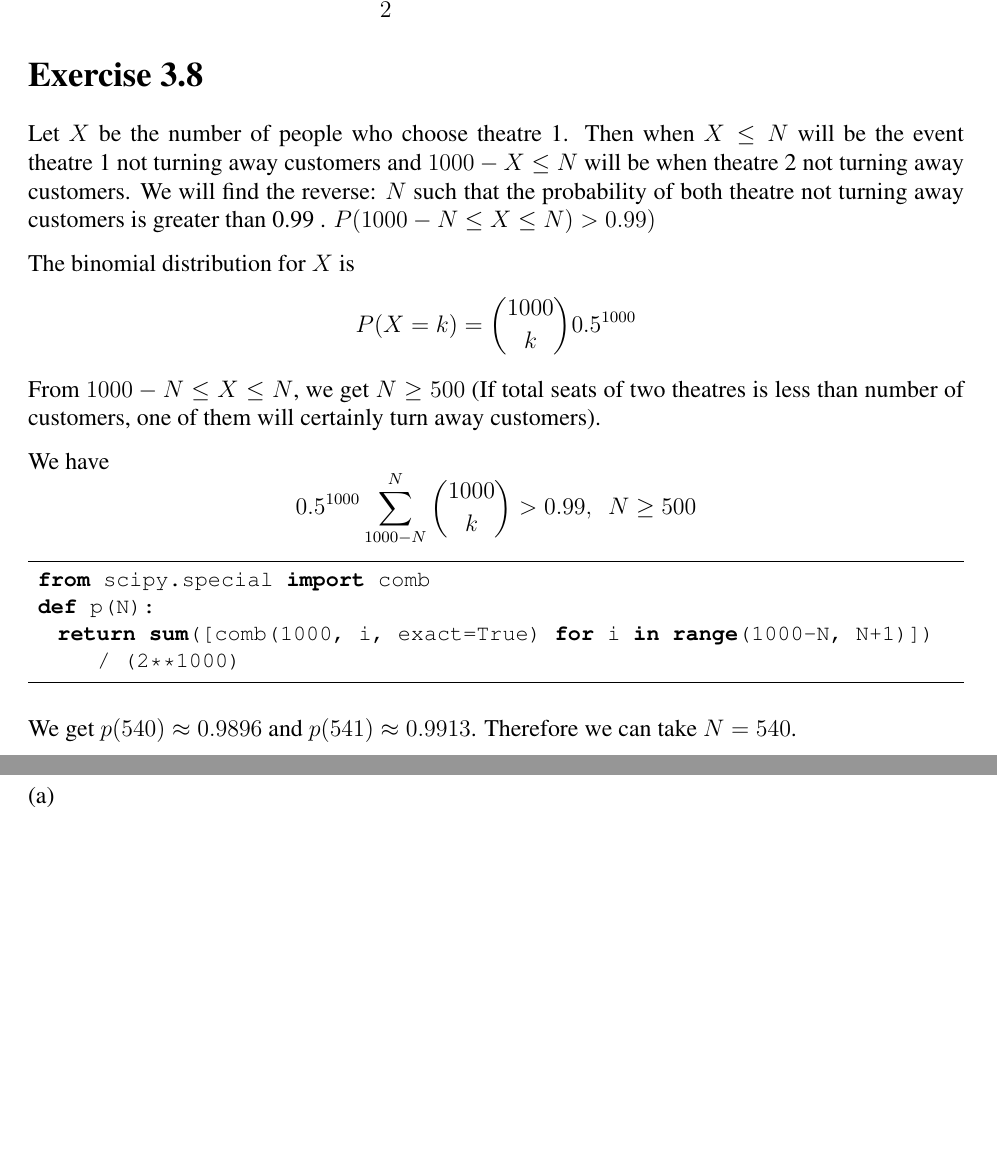
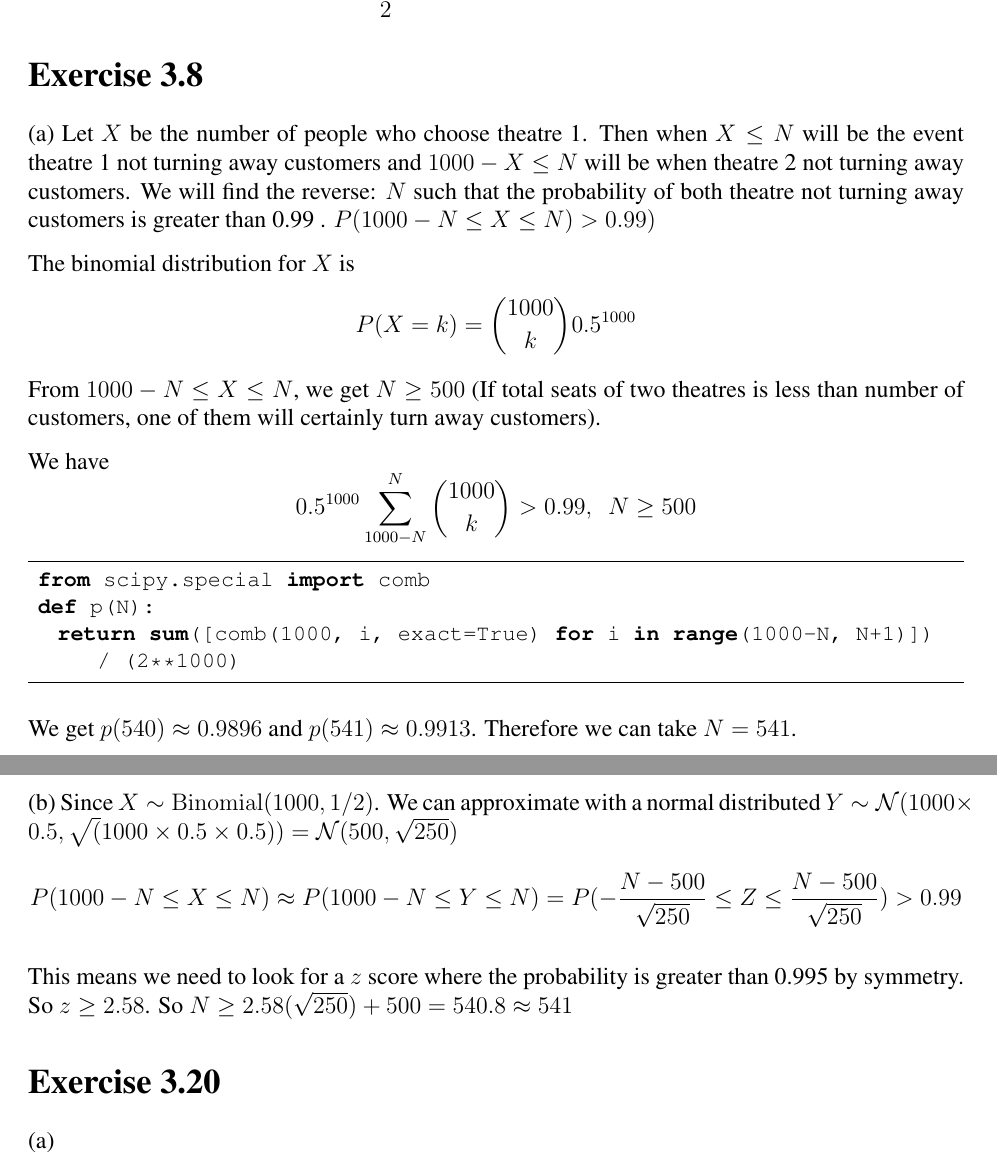
Before and after one commit to rxstudy/selfstudy_log, a LaTeX document (Stat-Infer2nd/ch03_common_families_distribution.tex, which reads Stat-Infer2nd/definitions.tex): two parts of pages 3 and 4 of 4, joined at a grey line, cut so that both start at the same text, the shorter picture padded with empty space. Compiled offline with pdfLaTeX; a LaTeX package or settings file that is missing is left out.

Commit message:
Stat-infer: 3.8 part B.

```diff
--- a/Stat-Infer2nd/ch03_common_families_distribution.tex
+++ b/Stat-Infer2nd/ch03_common_families_distribution.tex
@@ -63,7 +63,7 @@ EX &= \sum_{x=1}^{n} xP(x) \\
 \end{aligned}$$
 
 \section*{Exercise 3.8}
-Let $X$ be the number of people who choose theatre 1. Then when $X \leq N$ will be the event theatre 1 not turning away customers and $1000 - X \leq N$ will be when theatre 2 not turning away customers.
+(a) Let $X$ be the number of people who choose theatre 1. Then when $X \leq N$ will be the event theatre 1 not turning away customers and $1000 - X \leq N$ will be when theatre 2 not turning away customers.
 We will find the reverse: $N$ such that the probability of both theatre not turning away customers is greater than 0.99 .  $P(1000 -N \leq X \leq N) > 0.99)$
 
 The binomial distribution for $X$ is $$ P(X = k) = {1000 \choose k} 0.5^{1000}$$
@@ -76,7 +76,12 @@ $$ 0.5^{1000} \sum^{N}_{1000-N} {1000 \choose k} > 0.99, \ \ N \geq 500$$
  def p(N):
    return sum([comb(1000, i, exact=True) for i in range(1000-N, N+1)]) / (2**1000)
 \end{lstlisting}
-We get $p(540) \approx 0.9896$ and $p(541) \approx 0.9913$. Therefore we can take $N = 540$.
+We get $p(540) \approx 0.9896$ and $p(541) \approx 0.9913$. Therefore we can take $N = 541$.
+
+(b) Since $X \sim \Binomial (1000, 1/2)$. We can approximate with a normal distributed $Y \sim \Normal (1000 \times 0.5, \sqrt(1000 \times 0.5 \times 0.5)) = \Normal (500, \sqrt{250})$
+$$ P(1000- N \leq X \leq N) \approx P( 1000 - N \leq Y \leq N) = P(- \frac{N - 500}{\sqrt{250}} \leq Z \leq \frac{N - 500}{\sqrt{250}}) > 0.99$$
+
+This means we need to look for a $z$ score where the probability is greater than 0.995 by symmetry. So $z \geq 2.58$. So $N \geq 2.58 (\sqrt{250}) + 500 = 540.8 \approx 541$
 
 \section*{Exercise 3.20}
 (a) $$ \E X = \int^{\infty}_{0} xf(x) dx = \frac{2}{\sqrt{2\pi}} \int^{\infty}_{0} x e^{-x^2/2} dx
--- a/Stat-Infer2nd/definitions.tex
+++ b/Stat-Infer2nd/definitions.tex
@@ -8,6 +8,8 @@
 \newcommand{\Var}{\mathrm{Var}}
 \newcommand{\Cov}{\mathrm{Cov}}
 \newcommand{\E}{{\rm I\kern-.3em E}}
+\newcommand{\Binomial}{\mathrm{Binomial}}
+\newcommand{\Normal}{\mathcal{N}}
 
 \lstset{frame=tb,
   language=Python,
```
Also changed, not shown: Stat-Infer2nd/ch03_common_families_distribution.pdf.
